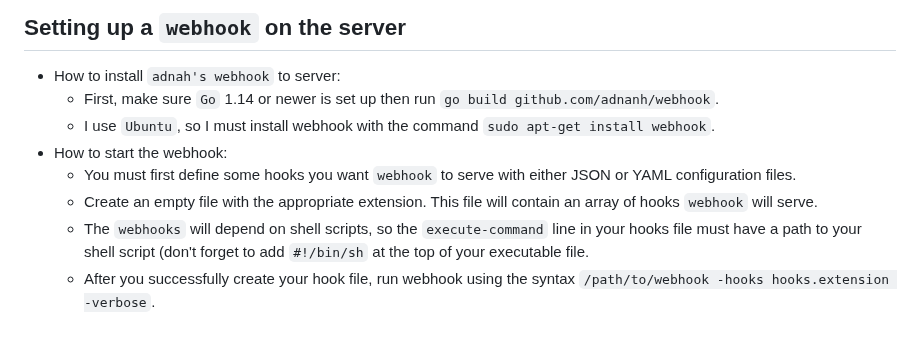
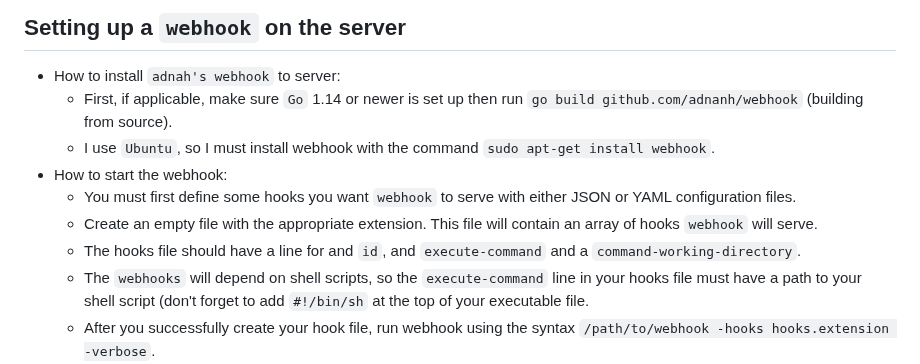
Before and after one commit to WSU-kduncan/3120-cicd-iwatsukikevin, a Markdown page: README-CD.MD, the part around the change. GitHub-like rendering; blank space fills up the shorter version.

```diff
--- a/README-CD.MD
+++ b/README-CD.MD
@@ -31,11 +31,12 @@
 - Where it should be on server (DockerHub) if someone wanted to use my setup:
 ## Setting up a `webhook` on the server
 - How to install `adnah's webhook` to server:
-  - First, make sure `Go` 1.14 or newer is set up then run `go build github.com/adnanh/webhook`.
+  - First, if applicable, make sure `Go` 1.14 or newer is set up then run `go build github.com/adnanh/webhook` (building from source).
   - I use `Ubuntu`, so I must install webhook with the command `sudo apt-get install webhook`.
 - How to start the webhook:
   - You must first define some hooks you want `webhook` to serve with either JSON or YAML configuration files.
   - Create an empty file with the appropriate extension. This file will contain an array of hooks `webhook` will serve.
+  - The hooks file should have a line for and `id`, and `execute-command` and a `command-working-directory`.
   - The `webhooks` will depend on shell scripts, so the `execute-command` line in your hooks file must have a path to your shell script (don't forget to add `#!/bin/sh` at the top of your executable file.
   - After you successfully create your hook file, run webhook using the syntax `/path/to/webhook -hooks hooks.extension -verbose`.
   - The webhook will start up on default port 9000 and will provide you with one HTTP endpoint (ex. `http://yourserver:9000/hooks/redeploy-webhook`)
```
